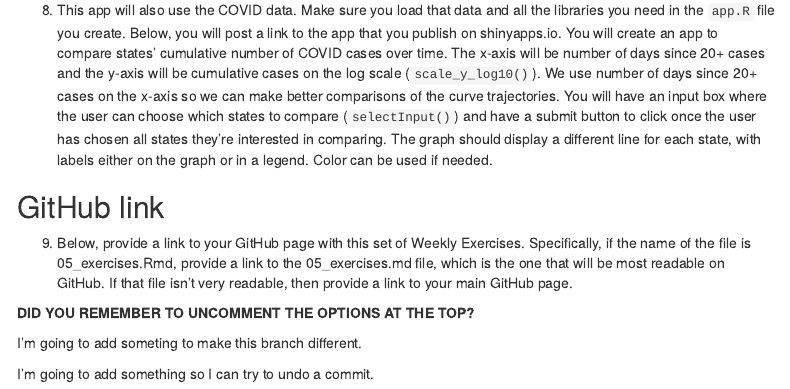
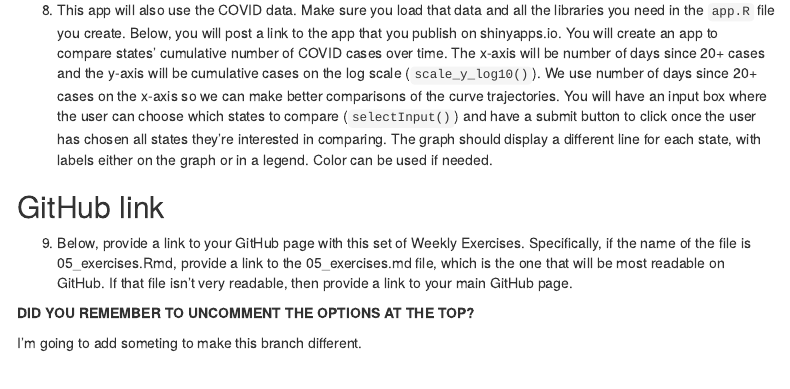
Before and after one commit to llendway/test, an R Markdown document (05_exercises.Rmd): the page in a window 1100 px wide, from 5240 px down. Rendered offline with R 4.5, knitr and Pandoc, with nearby package versions; some code elsewhere in the file could not run offline; menus at the side of the page are left out.

Commit message:
Revert "Going to push and then undo the commit that I push."
This reverts commit 852bd1ebd54083324ca61c0a71c3f2578cbbe432.

```diff
--- a/05_exercises.Rmd
+++ b/05_exercises.Rmd
@@ -163,5 +163,3 @@ NOT DUE THIS WEEK! If any of you want to work ahead, this will be on next week's
 **DID YOU REMEMBER TO UNCOMMENT THE OPTIONS AT THE TOP?**
 
 I'm going to add someting to make this branch different.
-
-I'm going to add something so I can try to undo a commit.
```
